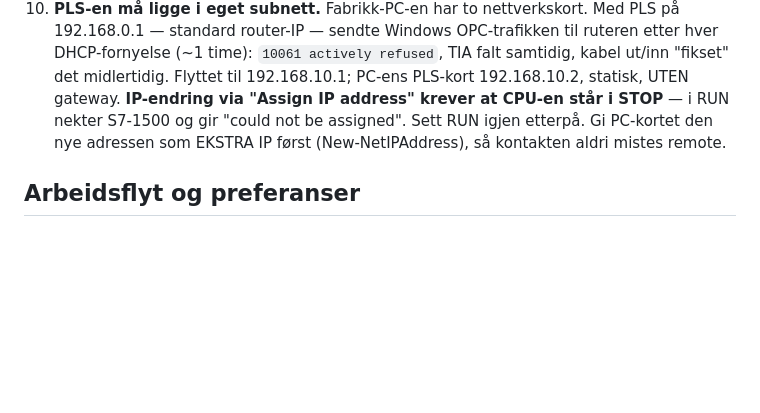
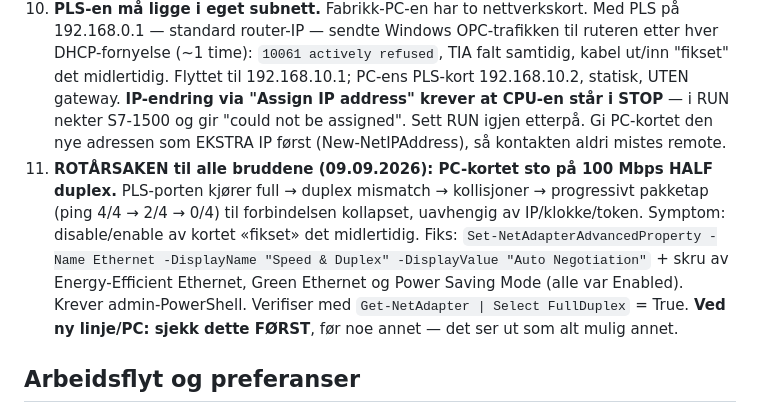
Before and after one commit to Herah554/Herah554.github.io, a Markdown page: CLAUDE.md, the part around the change. Drawn GitHub-style; blank space fills up the shorter version.

Commit message:
Noter rotårsaken: PC-kortet sto på half duplex
Alle bruddene mot PLS-en — som så ut som token-timeout, IP-konflikt og
kabelfeil etter tur — bunnet i at Realtek-kortet sto på 100 Mbps Half
Duplex mot en full-duplex PLS-port. Mismatchen ga kollisjoner og
progressivt pakketap til forbindelsen kollapset. Satt til Auto
Negotiation, og Energy-Efficient Ethernet, Green Ethernet og Power
Saving Mode skrudd av. Ping gikk fra degraderende til 4/4 stabilt.

Co-Authored-By: Claude Fable 5.1 <noreply@anthropic.com>

```diff
--- a/CLAUDE.md
+++ b/CLAUDE.md
@@ -171,6 +171,7 @@ Node-IDer:
 8. Linjenøkler må prosentkodes i REST-stier (`urllib.parse.quote`). Glacier er ASCII så det har aldri vært testet; Løp-linjene har ø.
 9. **PLS-klokka MÅ være riktig — den var i 2012.** Token-feilen `Security token has timed out (2012-... < 2026-...)` var IKKE en bibliotekfeil: `opcua` tar PLS-ens tidsstempel på tokenet (fra PLS-klokka), legger til 1 time levetid og sammenligner med PC-klokka. Med PLS i 2012 er ethvert token "utløpt" ved første rotasjon (~1 time). Fiks: TIA → Online & diagnostics → Set time, og aktiver NTP i CPU-egenskapene så den holder seg. `RECONNECT_MIN` (45 min ren reconnect) beholdes som belte-og-bukseseler. `asyncua` er ikke nødvendig for dette.
 10. **PLS-en må ligge i eget subnett.** Fabrikk-PC-en har to nettverkskort. Med PLS på 192.168.0.1 — standard router-IP — sendte Windows OPC-trafikken til ruteren etter hver DHCP-fornyelse (~1 time): `10061 actively refused`, TIA falt samtidig, kabel ut/inn "fikset" det midlertidig. Flyttet til 192.168.10.1; PC-ens PLS-kort 192.168.10.2, statisk, UTEN gateway. **IP-endring via "Assign IP address" krever at CPU-en står i STOP** — i RUN nekter S7-1500 og gir "could not be assigned". Sett RUN igjen etterpå. Gi PC-kortet den nye adressen som EKSTRA IP først (New-NetIPAddress), så kontakten aldri mistes remote.
+11. **ROTÅRSAKEN til alle bruddene (09.09.2026): PC-kortet sto på 100 Mbps HALF duplex.** PLS-porten kjører full → duplex mismatch → kollisjoner → progressivt pakketap (ping 4/4 → 2/4 → 0/4) til forbindelsen kollapset, uavhengig av IP/klokke/token. Symptom: disable/enable av kortet «fikset» det midlertidig. Fiks: `Set-NetAdapterAdvancedProperty -Name Ethernet -DisplayName "Speed & Duplex" -DisplayValue "Auto Negotiation"` + skru av Energy-Efficient Ethernet, Green Ethernet og Power Saving Mode (alle var Enabled). Krever admin-PowerShell. Verifiser med `Get-NetAdapter | Select FullDuplex` = True. **Ved ny linje/PC: sjekk dette FØRST**, før noe annet — det ser ut som alt mulig annet.
 
 ## Arbeidsflyt og preferanser
 
```
